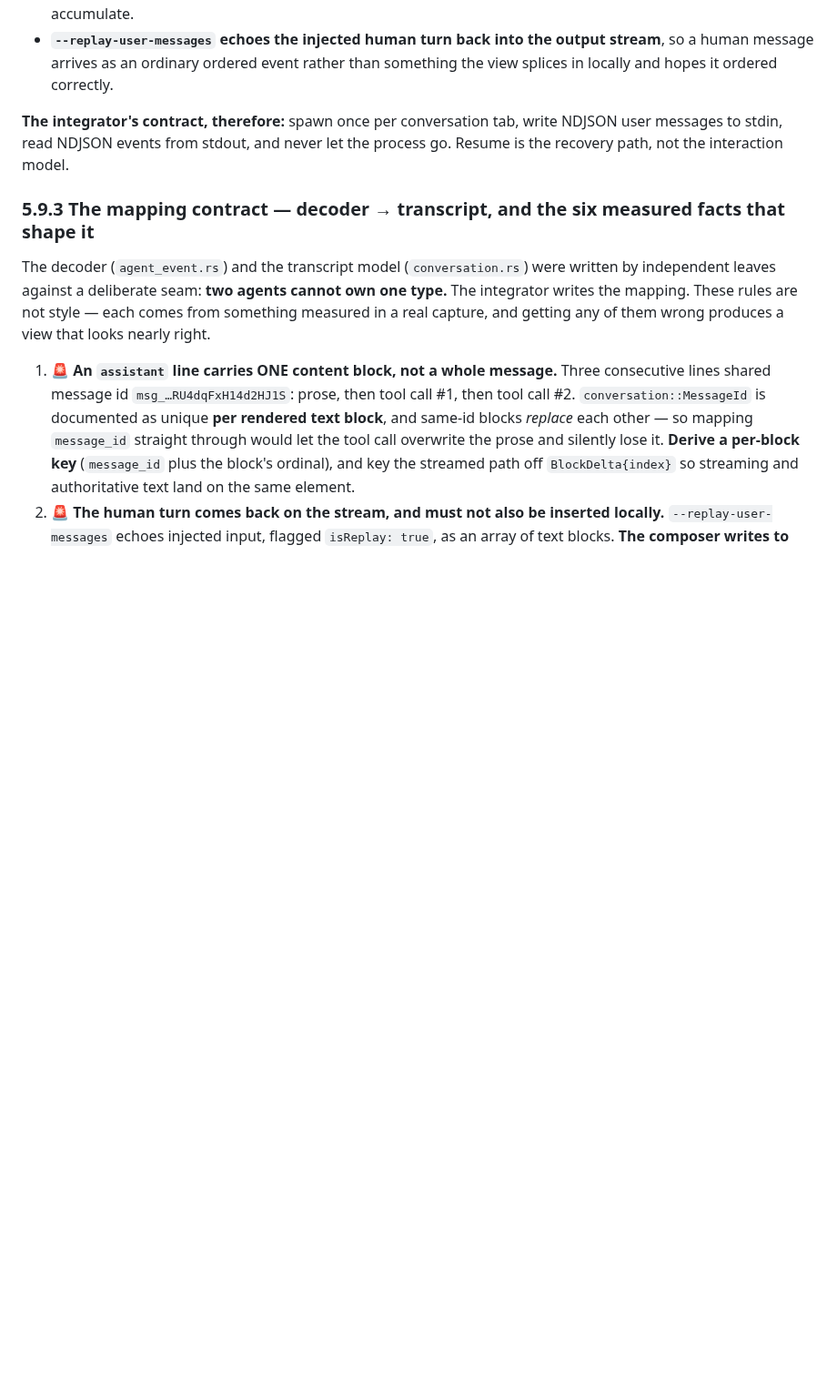
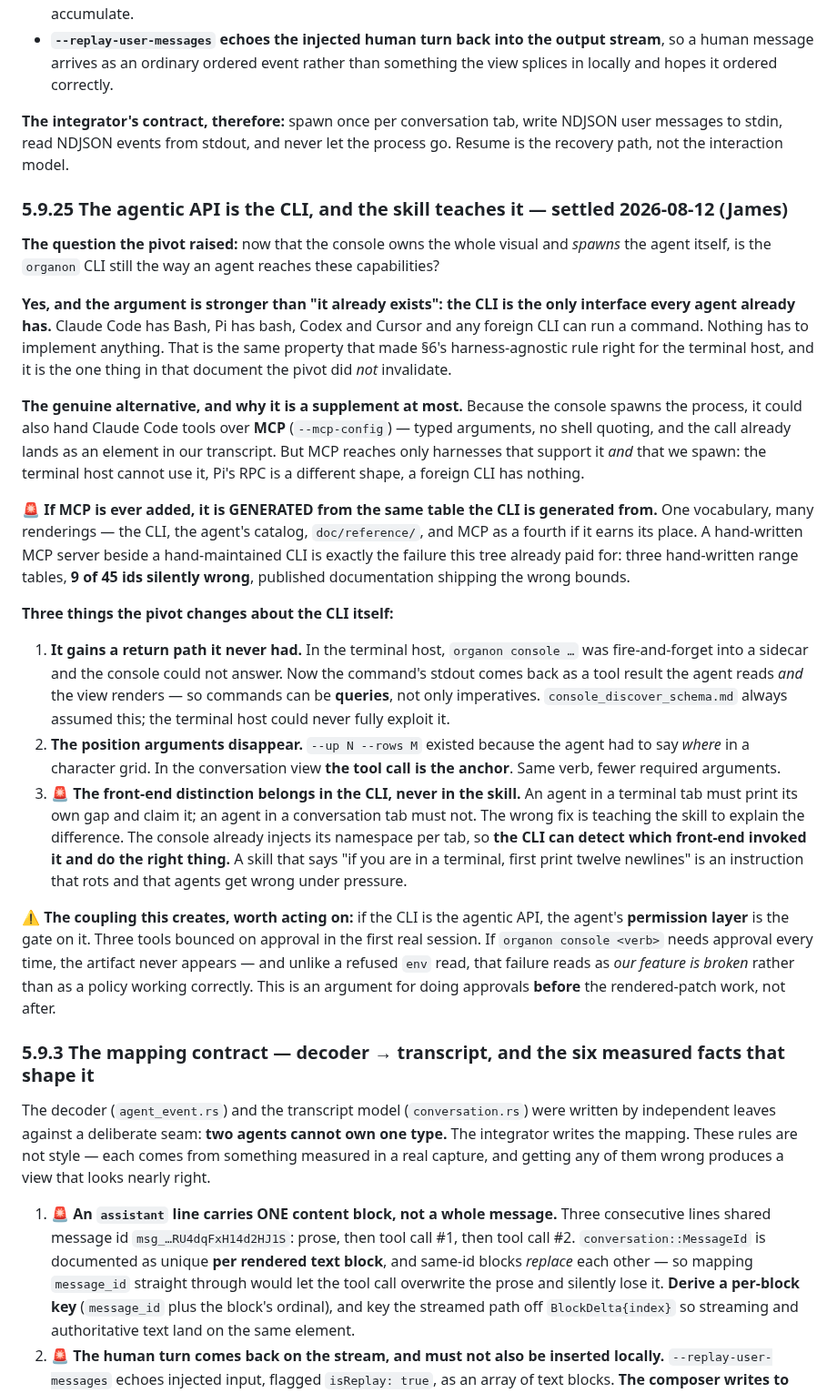
Before and after one commit to organonart/organon, a Markdown page: doc/console_spike_execution_plan.md, the part around the change. Shown at 91% size. Drawn GitHub-style; blank space fills up the shorter version.

Commit message:
The CLI is the agentic API, and owning the visual makes it more so
James's question after the pivot: now that the console owns the whole
visual and spawns the agent itself, is the CLI still how an agent reaches
these capabilities? Settled yes, with the strongest form of the argument
written down - the CLI is the only interface every agent ALREADY has.
Claude Code has Bash, Pi has bash, a foreign CLI can run a command, and
nothing has to implement anything. It is the one property of the
harness-agnostic rule the pivot did not invalidate.

MCP is the real alternative and is recorded as a supplement at most: it
reaches only harnesses that support it and that we spawn, so the terminal
host cannot use it and Pi's RPC is a different shape. If it is ever added
it is GENERATED from the same table the CLI is, because a hand-written MCP
server beside a hand-maintained CLI is the exact failure this tree already
paid for at nine of forty-five ids.

Three things the pivot changes about the CLI. It gains a return path it
never had - stdout now comes back as a tool result the agent reads and the
view renders, so commands can be queries rather than only imperatives. The
position arguments disappear, because the tool call is the anchor. And the
front-end distinction belongs in the CLI rather than the skill: the console
already injects its namespace per tab, so the CLI can detect where it was
invoked from, and a skill that says "if you are in a terminal, first print
twelve newlines" is an instruction that rots.

The coupling worth acting on: if the CLI is the agentic API then the
agent's permission layer gates it, and three tools bounced on approval in
the first real session. A refused organon console verb reads as our feature
being broken rather than as policy working - which argues for approvals
before the rendered-patch work rather than after.

Co-Authored-By: Claude Opus 5 <noreply@anthropic.com>

```diff
--- a/doc/console_spike_execution_plan.md
+++ b/doc/console_spike_execution_plan.md
@@ -538,6 +538,53 @@ Run on this machine with two user messages written to the CLI's stdin across a 2
 messages to stdin, read NDJSON events from stdout, and never let the process go. Resume is the
 recovery path, not the interaction model.
 
+### 5.9.25 The agentic API is the CLI, and the skill teaches it — settled 2026-08-12 (James)
+
+**The question the pivot raised:** now that the console owns the whole visual and *spawns* the
+agent itself, is the `organon` CLI still the way an agent reaches these capabilities?
+
+**Yes, and the argument is stronger than "it already exists": the CLI is the only interface
+every agent already has.** Claude Code has Bash, Pi has bash, Codex and Cursor and any foreign
+CLI can run a command. Nothing has to implement anything. That is the same property that made
+§6's harness-agnostic rule right for the terminal host, and it is the one thing in that
+document the pivot did *not* invalidate.
+
+**The genuine alternative, and why it is a supplement at most.** Because the console spawns the
+process, it could also hand Claude Code tools over **MCP** (`--mcp-config`) — typed arguments,
+no shell quoting, and the call already lands as an element in our transcript. But MCP reaches
+only harnesses that support it *and* that we spawn: the terminal host cannot use it, Pi's RPC
+is a different shape, a foreign CLI has nothing.
+
+🚨 **If MCP is ever added, it is GENERATED from the same table the CLI is generated from.** One
+vocabulary, many renderings — the CLI, the agent's catalog, `doc/reference/`, and MCP as a
+fourth if it earns its place. A hand-written MCP server beside a hand-maintained CLI is exactly
+the failure this tree already paid for: three hand-written range tables, **9 of 45 ids silently
+wrong**, published documentation shipping the wrong bounds.
+
+**Three things the pivot changes about the CLI itself:**
+
+1. **It gains a return path it never had.** In the terminal host, `organon console …` was
+   fire-and-forget into a sidecar and the console could not answer. Now the command's stdout
+   comes back as a tool result the agent reads *and* the view renders — so commands can be
+   **queries**, not only imperatives. `console_discover_schema.md` always assumed this; the
+   terminal host could never fully exploit it.
+2. **The position arguments disappear.** `--up N --rows M` existed because the agent had to say
+   *where* in a character grid. In the conversation view **the tool call is the anchor**. Same
+   verb, fewer required arguments.
+3. 🚨 **The front-end distinction belongs in the CLI, never in the skill.** An agent in a
+   terminal tab must print its own gap and claim it; an agent in a conversation tab must not.
+   The wrong fix is teaching the skill to explain the difference. The console already injects
+   its namespace per tab, so **the CLI can detect which front-end invoked it and do the right
+   thing.** A skill that says "if you are in a terminal, first print twelve newlines" is an
+   instruction that rots and that agents get wrong under pressure.
+
+⚠️ **The coupling this creates, worth acting on:** if the CLI is the agentic API, the agent's
+**permission layer** is the gate on it. Three tools bounced on approval in the first real
+session. If `organon console <verb>` needs approval every time, the artifact never appears —
+and unlike a refused `env` read, that failure reads as *our feature is broken* rather than as a
+policy working correctly. This is an argument for doing approvals **before** the rendered-patch
+work, not after.
+
 ### 5.9.3 The mapping contract — decoder → transcript, and the six measured facts that shape it
 
 The decoder (`agent_event.rs`) and the transcript model (`conversation.rs`) were written by
```
